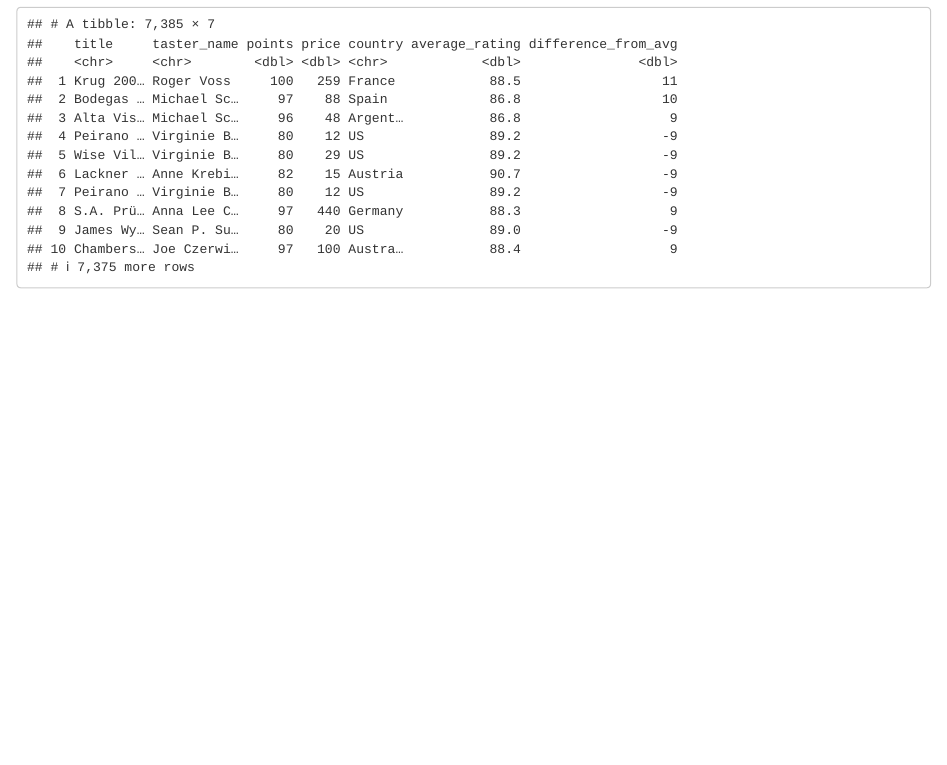
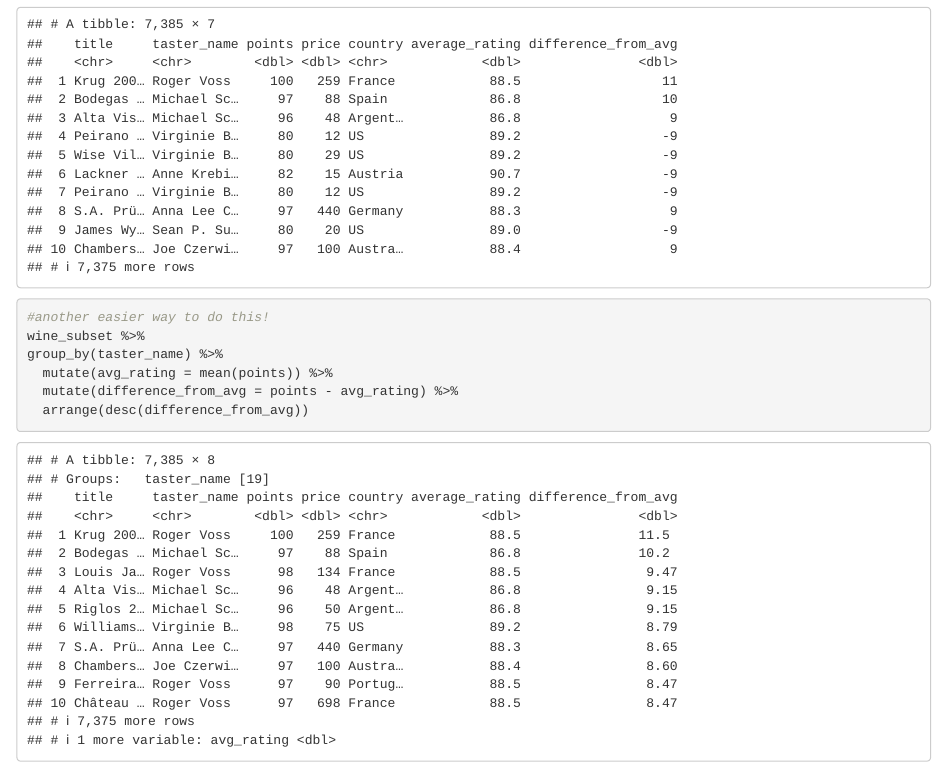
Before and after one commit to rashpalsingh1/cc_labs, an R Markdown document (week1/day4/wk1d4 lab1.Rmd): the page in a window 1100 px wide, from 4370 px down. Rendered offline with R 4.5, knitr and Pandoc, with nearby package versions; code that draws random numbers runs with fixed seeds of ours; column names are cleaned by a stand-in for the janitor package.

Commit message:
wk1d4 lab1 - added another answer to Q9

````diff
--- a/week1/day4/wk1d4 lab1.Rmd
+++ b/week1/day4/wk1d4 lab1.Rmd
@@ -148,3 +148,12 @@ mutate(difference_from_avg = round(points - average_rating)) %>%
 
 wine_subset
 ```
+
+```{r}
+#another easier way to do this!
+wine_subset %>%
+group_by(taster_name) %>%
+  mutate(avg_rating = mean(points)) %>%
+  mutate(difference_from_avg = points - avg_rating) %>%
+  arrange(desc(difference_from_avg))
+```
````
Also changed, not shown: week1/day4/wk1d4 lab1.nb.html.
